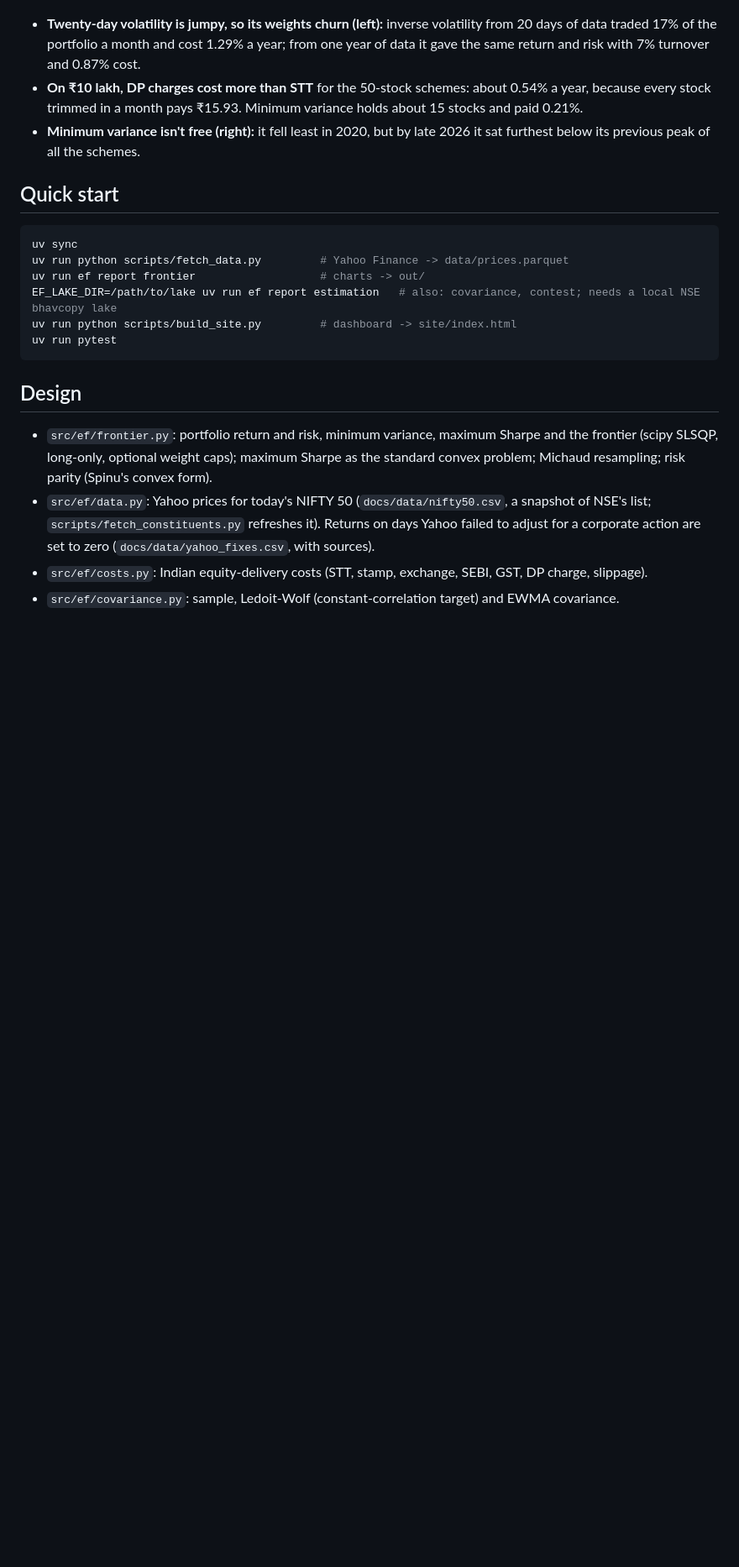
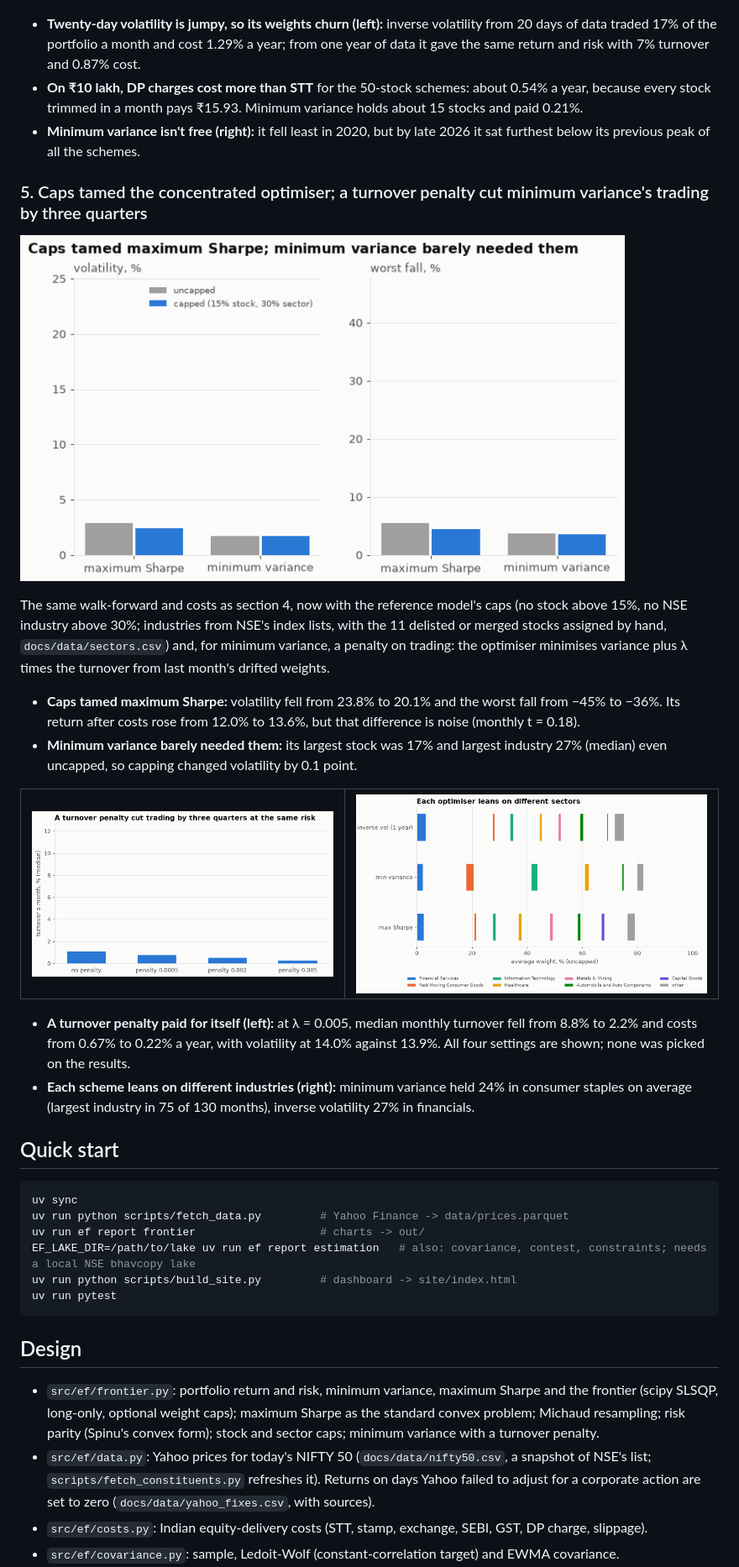
Before and after one commit to Dhirajdas18/efficient-frontier, a Markdown page: README.md, the part around one of its changes. Shown at 84% size. GitHub-like rendering; pictures changed too: docs/img/constraints_caps.gif (added), docs/img/constraints_penalty.gif (added), docs/img/constraints_sectors.gif (added); blank space fills up the shorter version.

````diff
--- a/README.md
+++ b/README.md
@@ -151,13 +151,38 @@ drifted. Risk parity and minimum variance use Ledoit-Wolf covariance.
 - **Minimum variance isn't free (right):** it fell least in 2020, but by late 2026 it sat furthest below
   its previous peak of all the schemes.
 
+### 5. Caps tamed the concentrated optimiser; a turnover penalty cut minimum variance's trading by three quarters
+
+<a href="docs/img/constraints_caps.png"><picture><source media="(prefers-reduced-motion: reduce)" srcset="docs/img/constraints_caps.png"><img src="docs/img/constraints_caps.gif" alt="Volatility and worst fall of maximum Sharpe and minimum variance, with and without caps" width="720"></picture></a>
+
+The same walk-forward and costs as section 4, now with the reference model's caps (no stock above 15%, no NSE
+industry above 30%; industries from NSE's index lists, with the 11 delisted or merged stocks assigned by
+hand, `docs/data/sectors.csv`) and, for minimum variance, a penalty on trading: the optimiser minimises
+variance plus λ times the turnover from last month's drifted weights.
+
+- **Caps tamed maximum Sharpe:** volatility fell from 23.8% to 20.1% and the worst fall from −45% to −36%.
+  Its return after costs rose from 12.0% to 13.6%, but that difference is noise (monthly t = 0.18).
+- **Minimum variance barely needed them:** its largest stock was 17% and largest industry 27% (median)
+  even uncapped, so capping changed volatility by 0.1 point.
+
+<table><tr>
+<td><a href="docs/img/constraints_penalty.png"><picture><source media="(prefers-reduced-motion: reduce)" srcset="docs/img/constraints_penalty.png"><img src="docs/img/constraints_penalty.gif" alt="Monthly turnover, yearly cost and volatility of capped minimum variance at four turnover penalties"></picture></a></td>
+<td><a href="docs/img/constraints_sectors.png"><picture><source media="(prefers-reduced-motion: reduce)" srcset="docs/img/constraints_sectors.png"><img src="docs/img/constraints_sectors.gif" alt="Average industry weights of inverse volatility, minimum variance and maximum Sharpe"></picture></a></td>
+</tr></table>
+
+- **A turnover penalty paid for itself (left):** at λ = 0.005, median monthly turnover fell from 8.8% to
+  2.2% and costs from 0.67% to 0.22% a year, with volatility at 14.0% against 13.9%. All four settings are
+  shown; none was picked on the results.
+- **Each scheme leans on different industries (right):** minimum variance held 24% in consumer staples on
+  average (largest industry in 75 of 130 months), inverse volatility 27% in financials.
+
 ## Quick start
 
 ```bash
 uv sync
 uv run python scripts/fetch_data.py         # Yahoo Finance -> data/prices.parquet
 uv run ef report frontier                   # charts -> out/
-EF_LAKE_DIR=/path/to/lake uv run ef report estimation   # also: covariance, contest; needs a local NSE bhavcopy lake
+EF_LAKE_DIR=/path/to/lake uv run ef report estimation   # also: covariance, contest, constraints; needs a local NSE bhavcopy lake
 uv run python scripts/build_site.py         # dashboard -> site/index.html
 uv run pytest
 ```
@@ -166,7 +191,8 @@ uv run pytest
 
 - `src/ef/frontier.py`: portfolio return and risk, minimum variance, maximum Sharpe and the frontier
   (scipy SLSQP, long-only, optional weight caps); maximum Sharpe as the standard convex problem;
-  Michaud resampling; risk parity (Spinu's convex form).
+  Michaud resampling; risk parity (Spinu's convex form); stock and sector caps; minimum variance
+  with a turnover penalty.
 - `src/ef/data.py`: Yahoo prices for today's NIFTY 50 (`docs/data/nifty50.csv`, a snapshot of NSE's
   list; `scripts/fetch_constituents.py` refreshes it). Returns on days Yahoo failed to adjust for a
   corporate action are set to zero (`docs/data/yahoo_fixes.csv`, with sources).
````
Also changed, not shown: other parts of README.md (+1 -1 lines), docs/img/constraints_caps.png (added), docs/img/constraints_penalty.png (added), docs/img/constraints_sectors.png (added), 8 other files.
